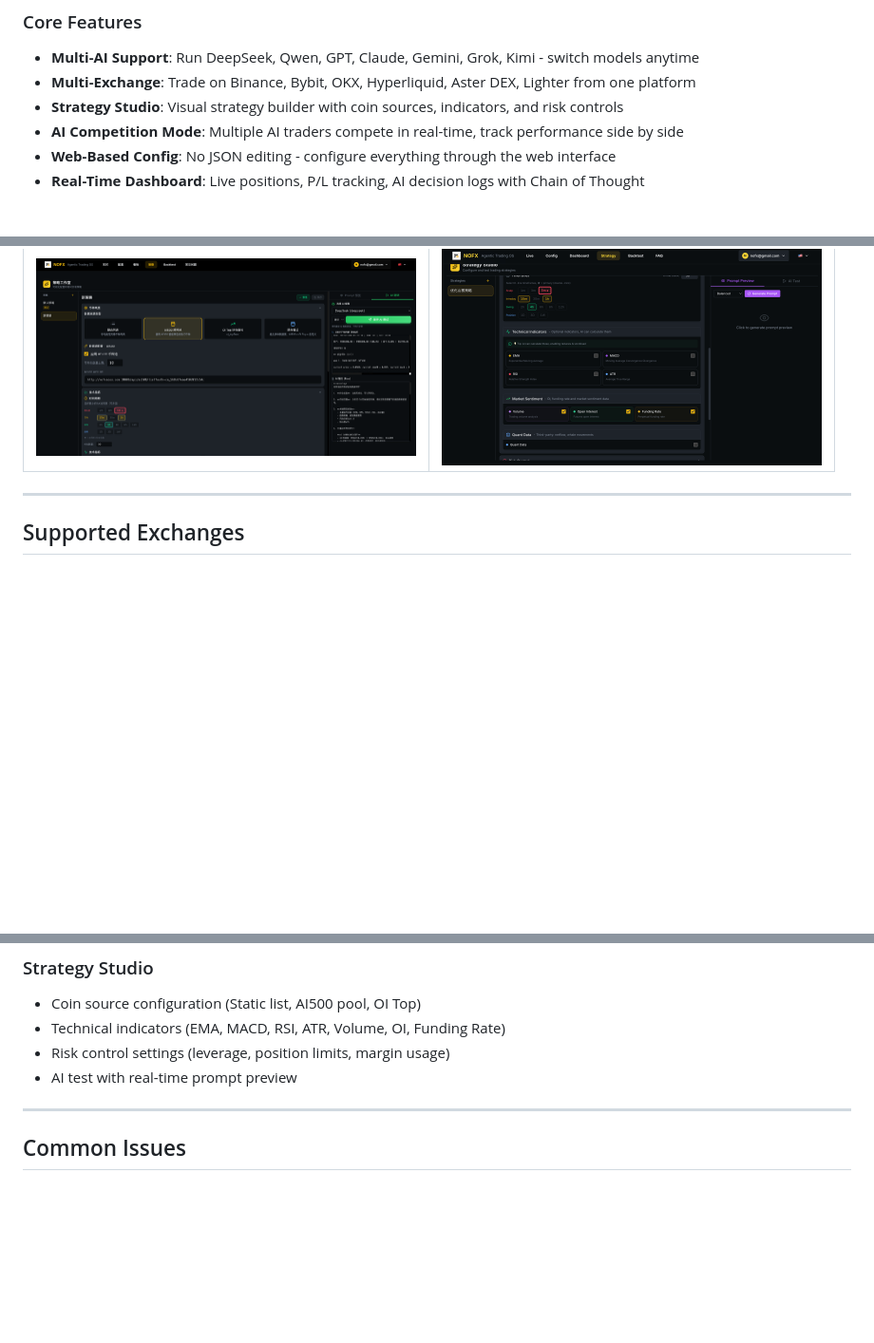
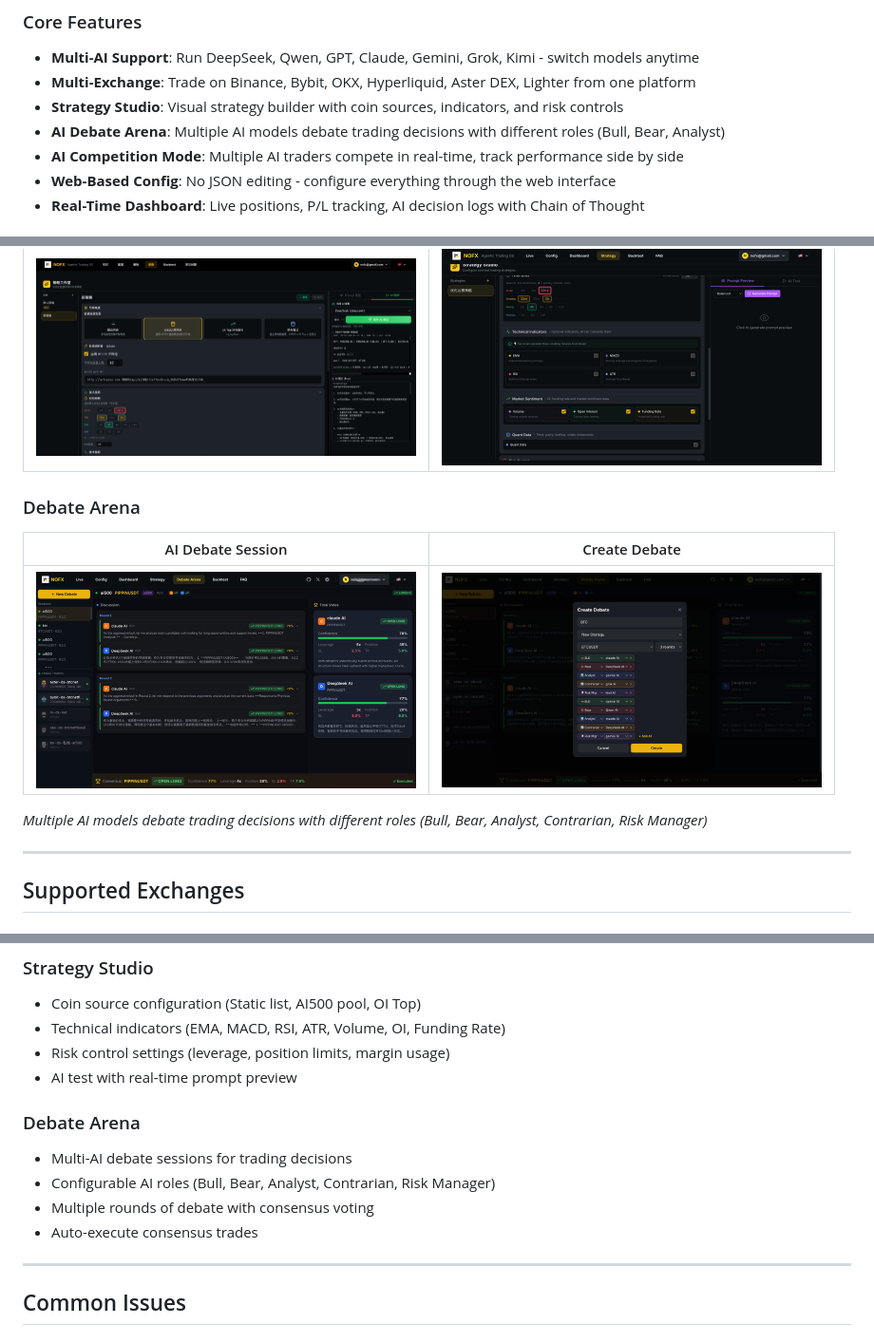
Before and after one commit to NoFxAiOS/nofx, a Markdown page: README.md, 3 parts joined by grey strips. Shown at 95% size. Rendered like a GitHub page; pictures changed too: screenshots/debate-arena.png (added), screenshots/debate-create.png (added); blank space fills up the shorter version.

Commit message:
docs: add debate arena screenshots to README

```diff
--- a/README.md
+++ b/README.md
@@ -24,6 +24,7 @@
 - **Multi-AI Support**: Run DeepSeek, Qwen, GPT, Claude, Gemini, Grok, Kimi - switch models anytime
 - **Multi-Exchange**: Trade on Binance, Bybit, OKX, Hyperliquid, Aster DEX, Lighter from one platform
 - **Strategy Studio**: Visual strategy builder with coin sources, indicators, and risk controls
+- **AI Debate Arena**: Multiple AI models debate trading decisions with different roles (Bull, Bear, Analyst)
 - **AI Competition Mode**: Multiple AI traders compete in real-time, track performance side by side
 - **Web-Based Config**: No JSON editing - configure everything through the web interface
 - **Real-Time Dashboard**: Live positions, P/L tracking, AI decision logs with Chain of Thought
@@ -70,6 +71,13 @@ Join our Telegram developer community: **[NOFX Developer Community](https://t.me
 | Strategy Editor | Indicators Config |
 |:---:|:---:|
 | <img src="screenshots/strategy-studio.png" width="400" alt="Strategy Studio"/> | <img src="screenshots/strategy-indicators.png" width="400" alt="Strategy Indicators"/> |
+
+### Debate Arena
+| AI Debate Session | Create Debate |
+|:---:|:---:|
+| <img src="screenshots/debate-arena.png" width="400" alt="Debate Arena"/> | <img src="screenshots/debate-create.png" width="400" alt="Create Debate"/> |
+
+*Multiple AI models debate trading decisions with different roles (Bull, Bear, Analyst, Contrarian, Risk Manager)*
 
 ---
 
@@ -269,6 +277,12 @@ All configuration is done through the web interface - no JSON file editing requi
 - Risk control settings (leverage, position limits, margin usage)
 - AI test with real-time prompt preview
 
+### Debate Arena
+- Multi-AI debate sessions for trading decisions
+- Configurable AI roles (Bull, Bear, Analyst, Contrarian, Risk Manager)
+- Multiple rounds of debate with consensus voting
+- Auto-execute consensus trades
+
 ---
 
 ## Common Issues
```
